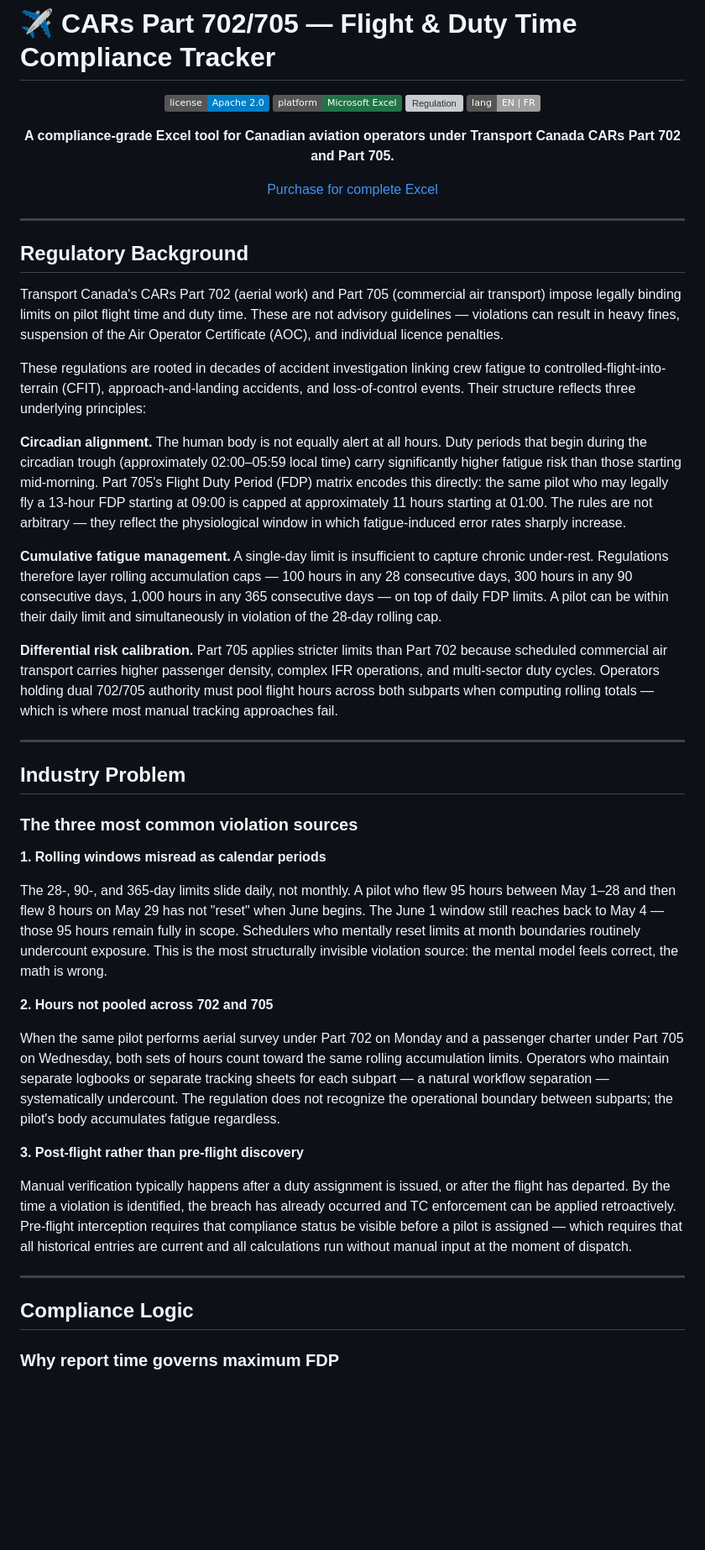
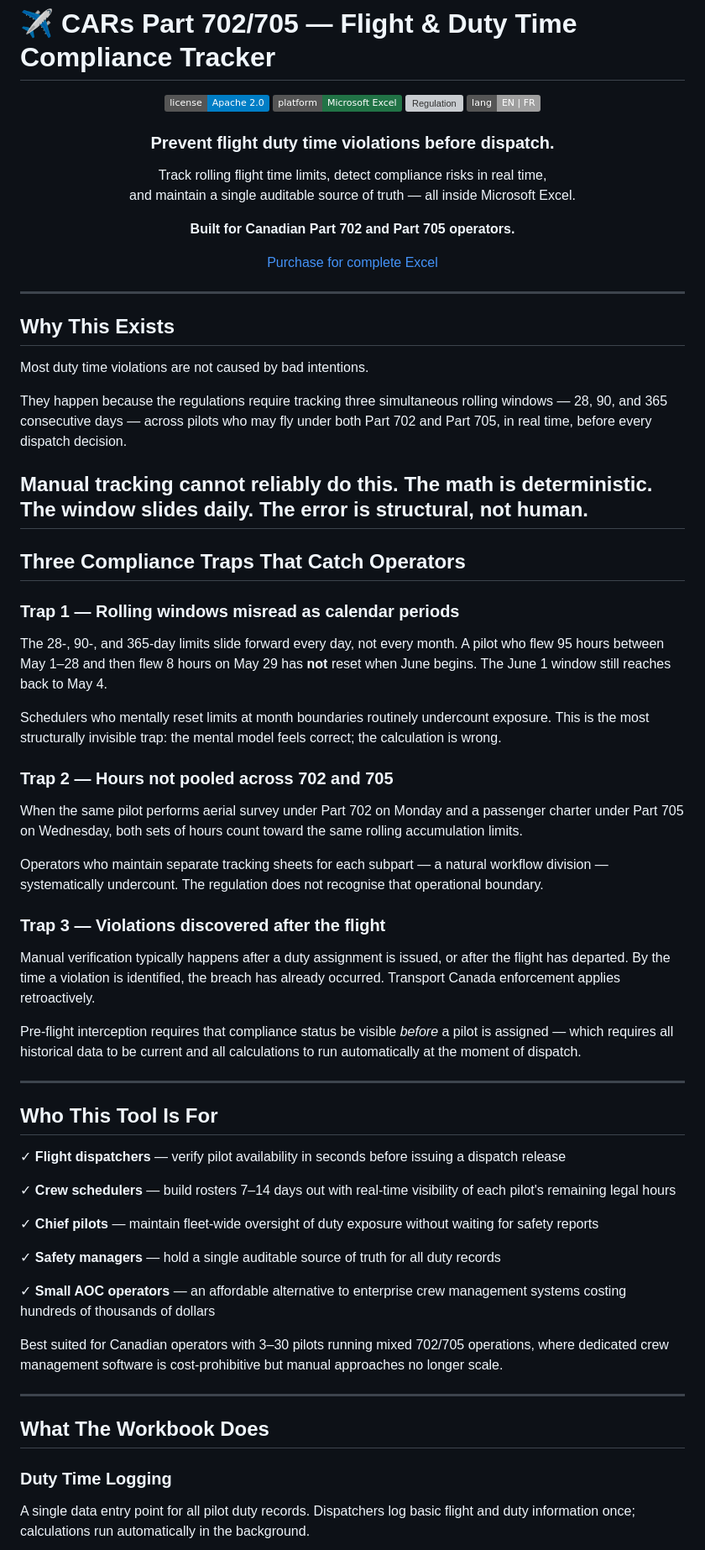
Before and after one commit to HyVoid/Aviation-Compliance-Research-Repository, a Markdown page: README.md, the part around one of its changes. Shown at 84% size. GitHub-like rendering; badges without logos; blank space fills up the shorter version; grey boxes are pictures that could not be loaded.

```diff
--- a/README.md
+++ b/README.md
@@ -18,7 +18,12 @@
 ![Regulation](https://img.shields.io/badge/regulation-CARs%20702%2F705-red)
 ![Language](https://img.shields.io/badge/lang-EN%20%7C%20FR-lightgrey)
 
-**A compliance-grade Excel tool for Canadian aviation operators under Transport Canada CARs Part 702 and Part 705.**
+### Prevent flight duty time violations before dispatch.
+
+Track rolling flight time limits, detect compliance risks in real time,
+and maintain a single auditable source of truth — all inside Microsoft Excel.
+
+**Built for Canadian Part 702 and Part 705 operators.**
 
 [Purchase for complete Excel](https://alexhasgreatestuff.gumroad.com/l/dutytracker)
 
@@ -26,39 +31,69 @@
 
 ---
 
-## Regulatory Background
+## Why This Exists
 
-Transport Canada's CARs Part 702 (aerial work) and Part 705 (commercial air transport) impose legally binding limits on pilot flight time and duty time. These are not advisory guidelines — violations can result in heavy fines, suspension of the Air Operator Certificate (AOC), and individual licence penalties.
+Most duty time violations are not caused by bad intentions.
 
-These regulations are rooted in decades of accident investigation linking crew fatigue to controlled-flight-into-terrain (CFIT), approach-and-landing accidents, and loss-of-control events. Their structure reflects three underlying principles:
+They happen because the regulations require tracking three simultaneous rolling windows —
+28, 90, and 365 consecutive days — across pilots who may fly under both Part 702 and Part 705,
+in real time, before every dispatch decision.
 
-**Circadian alignment.** The human body is not equally alert at all hours. Duty periods that begin during the circadian trough (approximately 02:00–05:59 local time) carry significantly higher fatigue risk than those starting mid-morning. Part 705's Flight Duty Period (FDP) matrix encodes this directly: the same pilot who may legally fly a 13-hour FDP starting at 09:00 is capped at approximately 11 hours starting at 01:00. The rules are not arbitrary — they reflect the physiological window in which fatigue-induced error rates sharply increase.
+Manual tracking cannot reliably do this. The math is deterministic. The window slides daily.
+The error is structural, not human.
+---
 
-**Cumulative fatigue management.** A single-day limit is insufficient to capture chronic under-rest. Regulations therefore layer rolling accumulation caps — 100 hours in any 28 consecutive days, 300 hours in any 90 consecutive days, 1,000 hours in any 365 consecutive days — on top of daily FDP limits. A pilot can be within their daily limit and simultaneously in violation of the 28-day rolling cap.
+## Three Compliance Traps That Catch Operators
 
-**Differential risk calibration.** Part 705 applies stricter limits than Part 702 because scheduled commercial air transport carries higher passenger density, complex IFR operations, and multi-sector duty cycles. Operators holding dual 702/705 authority must pool flight hours across both subparts when computing rolling totals — which is where most manual tracking approaches fail.
+### Trap 1 — Rolling windows misread as calendar periods
+
+The 28-, 90-, and 365-day limits slide forward every day, not every month.
+A pilot who flew 95 hours between May 1–28 and then flew 8 hours on May 29
+has **not** reset when June begins. The June 1 window still reaches back to May 4.
+
+Schedulers who mentally reset limits at month boundaries routinely undercount exposure.
+This is the most structurally invisible trap: the mental model feels correct; the calculation is wrong.
+
+### Trap 2 — Hours not pooled across 702 and 705
+
+When the same pilot performs aerial survey under Part 702 on Monday and a passenger charter
+under Part 705 on Wednesday, both sets of hours count toward the same rolling accumulation limits.
+
+Operators who maintain separate tracking sheets for each subpart — a natural workflow division —
+systematically undercount. The regulation does not recognise that operational boundary.
+
+### Trap 3 — Violations discovered after the flight
+
+Manual verification typically happens after a duty assignment is issued, or after the flight
+has departed. By the time a violation is identified, the breach has already occurred.
+Transport Canada enforcement applies retroactively.
+
+Pre-flight interception requires that compliance status be visible *before* a pilot is assigned —
+which requires all historical data to be current and all calculations to run automatically at
+the moment of dispatch.
 
 ---
 
-## Industry Problem
+## Who This Tool Is For
 
-### The three most common violation sources
+✓ **Flight dispatchers** — verify pilot availability in seconds before issuing a dispatch release
 
-**1. Rolling windows misread as calendar periods**
+✓ **Crew schedulers** — build rosters 7–14 days out with real-time visibility of each pilot's remaining legal hours
 
-The 28-, 90-, and 365-day limits slide daily, not monthly. A pilot who flew 95 hours between May 1–28 and then flew 8 hours on May 29 has not "reset" when June begins. The June 1 window still reaches back to May 4 — those 95 hours remain fully in scope. Schedulers who mentally reset limits at month boundaries routinely undercount exposure. This is the most structurally invisible violation source: the mental model feels correct, the math is wrong.
+✓ **Chief pilots** — maintain fleet-wide oversight of duty exposure without waiting for safety reports
 
-**2. Hours not pooled across 702 and 705**
+✓ **Safety managers** — hold a single auditable source of truth for all duty records
 
-When the same pilot performs aerial survey under Part 702 on Monday and a passenger charter under Part 705 on Wednesday, both sets of hours count toward the same rolling accumulation limits. Operators who maintain separate logbooks or separate tracking sheets for each subpart — a natural workflow separation — systematically undercount. The regulation does not recognize the operational boundary between subparts; the pilot's body accumulates fatigue regardless.
+✓ **Small AOC operators** — an affordable alternative to enterprise crew management systems costing hundreds of thousands of dollars
 
-**3. Post-flight rather than pre-flight discovery**
-
-Manual verification typically happens after a duty assignment is issued, or after the flight has departed. By the time a violation is identified, the breach has already occurred and TC enforcement can be applied retroactively. Pre-flight interception requires that compliance status be visible before a pilot is assigned — which requires that all historical entries are current and all calculations run without manual input at the moment of dispatch.
+Best suited for Canadian operators with 3–30 pilots running mixed 702/705 operations,
+where dedicated crew management software is cost-prohibitive but manual approaches no longer scale.
 
 ---
 
-## Compliance Logic
+## What The Workbook Does
 
-### Why report time governs maximum FDP
+### Duty Time Logging
+A single data entry point for all pilot duty records. Dispatchers log basic flight and duty
+information once; calculations run automatically in the background.
 
```
Also changed, not shown: other parts of README.md (+247 -146 lines).
